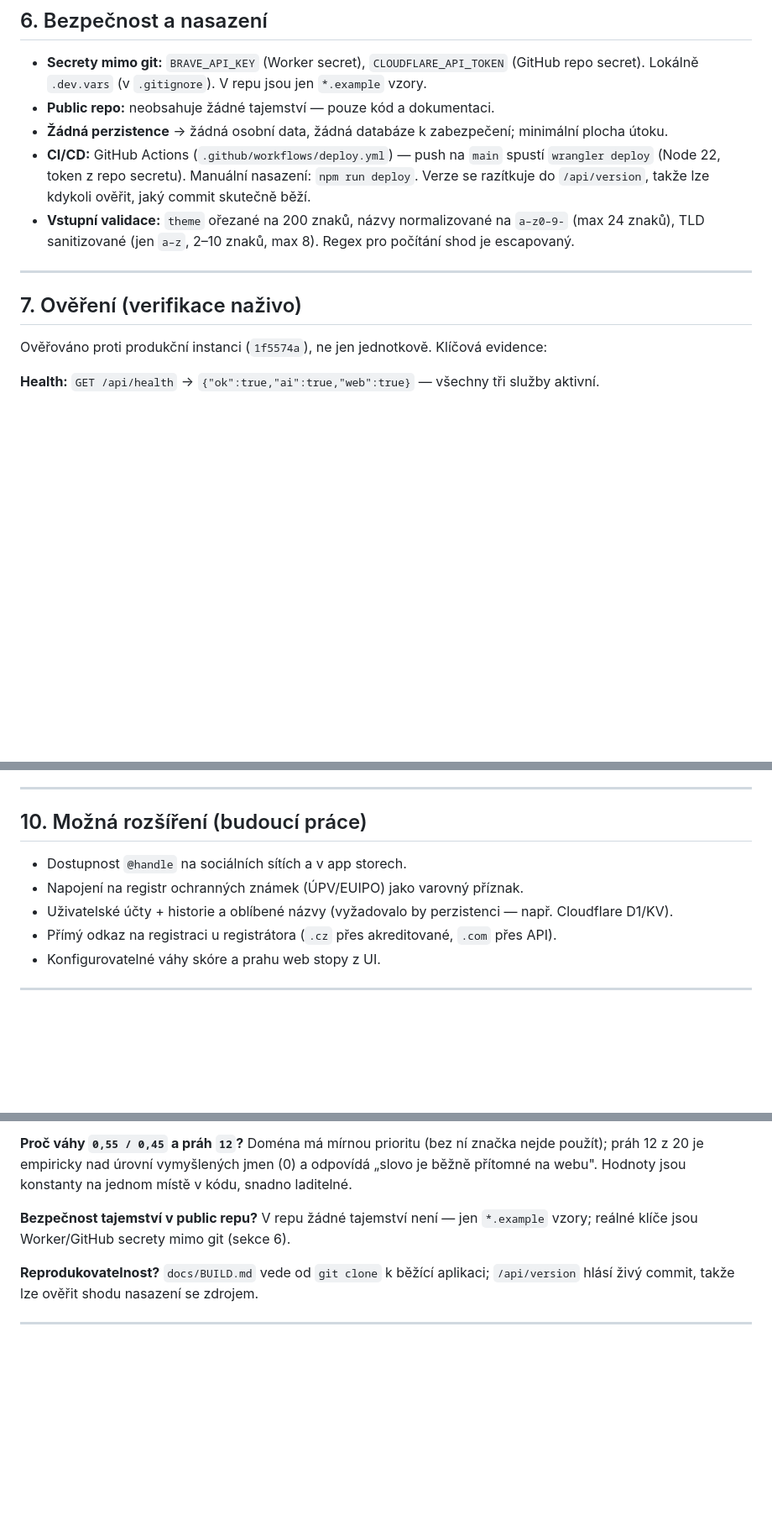
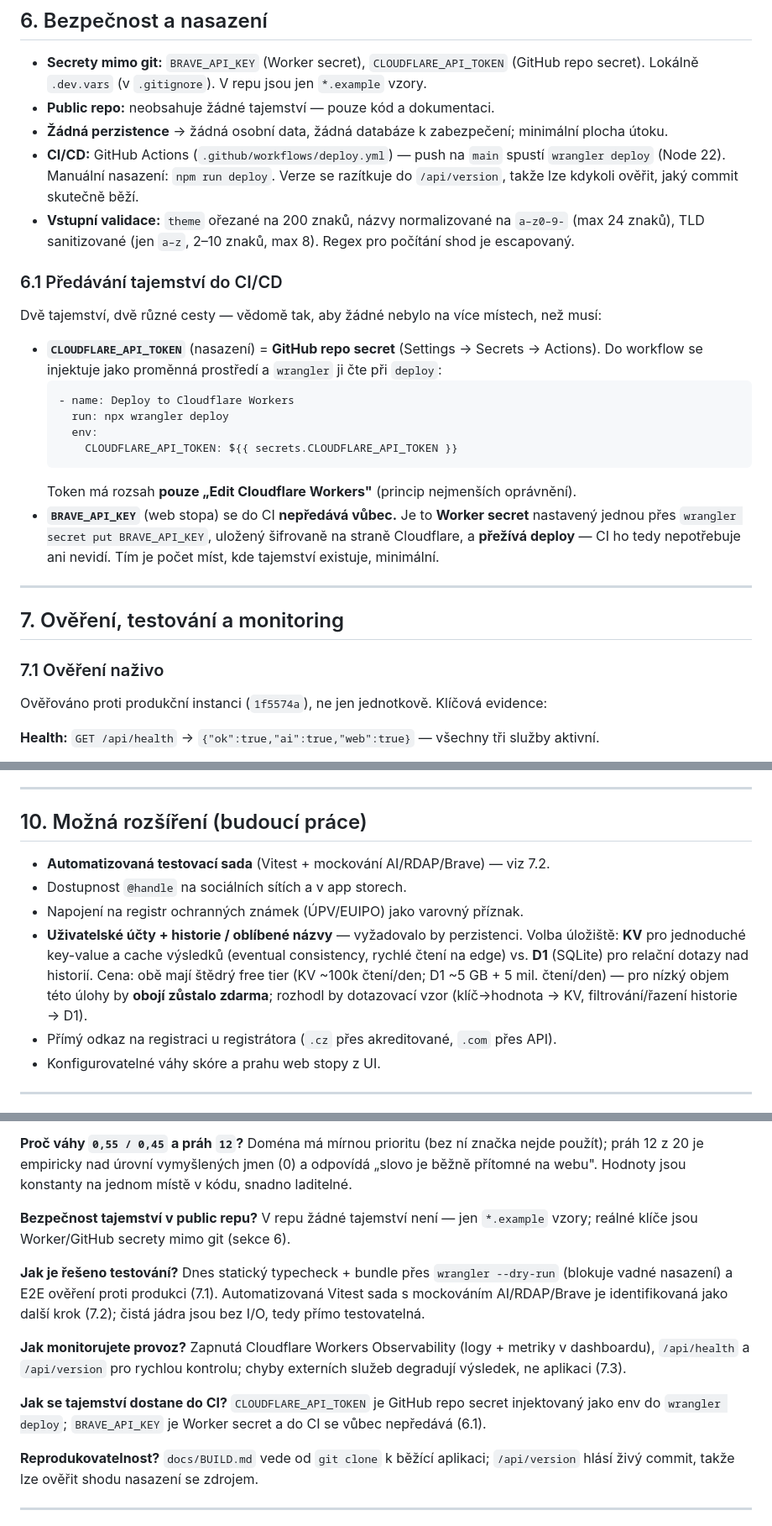
Before and after one commit to Anamax443/domlov, a Markdown page: docs/OPONENTURA.md, 3 parts joined by grey strips. Shown at 84% size. GitHub-like rendering; blank space fills up the shorter version.

Commit message:
docs(oponentura): doplnit testování, monitoring a předávání secretů do CI
Reakce na oponentský posudek:
- 6.1 Předávání tajemství do CI/CD (GitHub repo secret vs Worker secret)
- 7 přejmenováno na Ověření/testování/monitoring; 7.2 testovací přístup
  (statický typecheck + E2E dnes, Vitest+mock jako identifikovaná mezera),
  7.3 monitoring (Workers Observability, health/version, Logpush návrh)
- 10 perzistence: KV vs D1 + free-tier ceny; automatizované testy
- 11 nové dotazy oponenta (testování, monitoring, CI secrety)

````diff
--- a/docs/OPONENTURA.md
+++ b/docs/OPONENTURA.md
@@ -182,15 +182,32 @@ Jeden request Workeru smí mít ~50 subrequestů. Hunt proto omezuje počet náz
 - **Public repo:** neobsahuje žádné tajemství — pouze kód a dokumentaci.
 - **Žádná perzistence** → žádná osobní data, žádná databáze k zabezpečení; minimální plocha útoku.
 - **CI/CD:** GitHub Actions (`.github/workflows/deploy.yml`) — push na `main` spustí `wrangler deploy`
-  (Node 22, token z repo secretu). Manuální nasazení: `npm run deploy`. Verze se razítkuje do
-  `/api/version`, takže lze kdykoli ověřit, jaký commit skutečně běží.
+  (Node 22). Manuální nasazení: `npm run deploy`. Verze se razítkuje do `/api/version`, takže lze kdykoli
+  ověřit, jaký commit skutečně běží.
 - **Vstupní validace:** `theme` ořezané na 200 znaků, názvy normalizované na `a–z0–9-` (max 24 znaků),
   TLD sanitizované (jen `a–z`, 2–10 znaků, max 8). Regex pro počítání shod je escapovaný.
 
+### 6.1 Předávání tajemství do CI/CD
+Dvě tajemství, dvě různé cesty — vědomě tak, aby žádné nebylo na více místech, než musí:
+
+- **`CLOUDFLARE_API_TOKEN`** (nasazení) = **GitHub repo secret** (Settings → Secrets → Actions). Do workflow se
+  injektuje jako proměnná prostředí a `wrangler` ji čte při `deploy`:
+  ```yaml
+  - name: Deploy to Cloudflare Workers
+    run: npx wrangler deploy
+    env:
+      CLOUDFLARE_API_TOKEN: ${{ secrets.CLOUDFLARE_API_TOKEN }}
+  ```
+  Token má rozsah **pouze „Edit Cloudflare Workers"** (princip nejmenších oprávnění).
+- **`BRAVE_API_KEY`** (web stopa) se do CI **nepředává vůbec.** Je to **Worker secret** nastavený jednou přes
+  `wrangler secret put BRAVE_API_KEY`, uložený šifrovaně na straně Cloudflare, a **přežívá deploy** — CI ho tedy
+  nepotřebuje ani nevidí. Tím je počet míst, kde tajemství existuje, minimální.
+
 ---
 
-## 7. Ověření (verifikace naživo)
+## 7. Ověření, testování a monitoring
 
+### 7.1 Ověření naživo
 Ověřováno proti produkční instanci (`1f5574a`), ne jen jednotkově. Klíčová evidence:
 
 **Health:** `GET /api/health` → `{"ok":true,"ai":true,"web":true}` — všechny tři služby aktivní.
@@ -265,9 +305,14 @@ Přehled slabin s odůvodněním — oponent je najde, tak jsou uvedeny přímo.
 
 ## 10. Možná rozšíření (budoucí práce)
 
+- **Automatizovaná testovací sada** (Vitest + mockování AI/RDAP/Brave) — viz 7.2.
 - Dostupnost `@handle` na sociálních sítích a v app storech.
 - Napojení na registr ochranných známek (ÚPV/EUIPO) jako varovný příznak.
-- Uživatelské účty + historie a oblíbené názvy (vyžadovalo by perzistenci — např. Cloudflare D1/KV).
+- **Uživatelské účty + historie / oblíbené názvy** — vyžadovalo by perzistenci. Volba úložiště:
+  **KV** pro jednoduché key-value a cache výsledků (eventual consistency, rychlé čtení na edge) vs.
+  **D1** (SQLite) pro relační dotazy nad historií. Cena: obě mají štědrý free tier
+  (KV ~100k čtení/den; D1 ~5 GB + 5 mil. čtení/den) — pro nízký objem této úlohy by **obojí zůstalo zdarma**;
+  rozhodl by dotazovací vzor (klíč→hodnota → KV, filtrování/řazení historie → D1).
 - Přímý odkaz na registraci u registrátora (`.cz` přes akreditované, `.com` přes API).
 - Konfigurovatelné váhy skóre a prahu web stopy z UI.
 
@@ -295,6 +340,16 @@ jsou konstanty na jednom místě v kódu, snadno laditelné.
 **Bezpečnost tajemství v public repu?** V repu žádné tajemství není — jen `*.example` vzory; reálné klíče
 jsou Worker/GitHub secrety mimo git (sekce 6).
 
+**Jak je řešeno testování?** Dnes statický typecheck + bundle přes `wrangler --dry-run` (blokuje vadné nasazení)
+a E2E ověření proti produkci (7.1). Automatizovaná Vitest sada s mockováním AI/RDAP/Brave je identifikovaná jako
+další krok (7.2); čistá jádra jsou bez I/O, tedy přímo testovatelná.
+
+**Jak monitorujete provoz?** Zapnutá Cloudflare Workers Observability (logy + metriky v dashboardu),
+`/api/health` a `/api/version` pro rychlou kontrolu; chyby externích služeb degradují výsledek, ne aplikaci (7.3).
+
+**Jak se tajemství dostane do CI?** `CLOUDFLARE_API_TOKEN` je GitHub repo secret injektovaný jako env do
+`wrangler deploy`; `BRAVE_API_KEY` je Worker secret a do CI se vůbec nepředává (6.1).
+
 **Reprodukovatelnost?** `docs/BUILD.md` vede od `git clone` k běžící aplikaci; `/api/version` hlásí živý
 commit, takže lze ověřit shodu nasazení se zdrojem.
 
````
Also changed, not shown: other parts of docs/OPONENTURA.md (+23 -0 lines).
